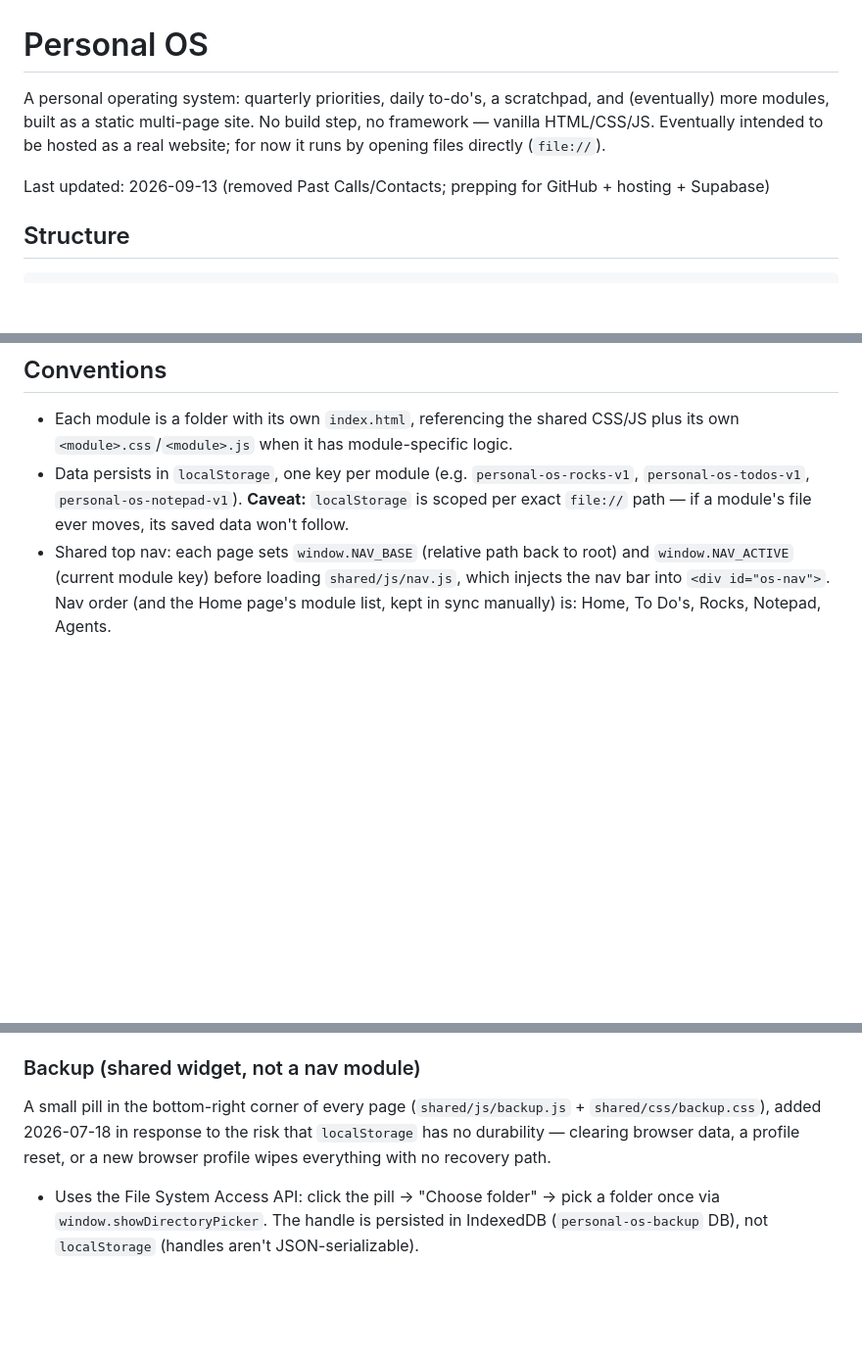
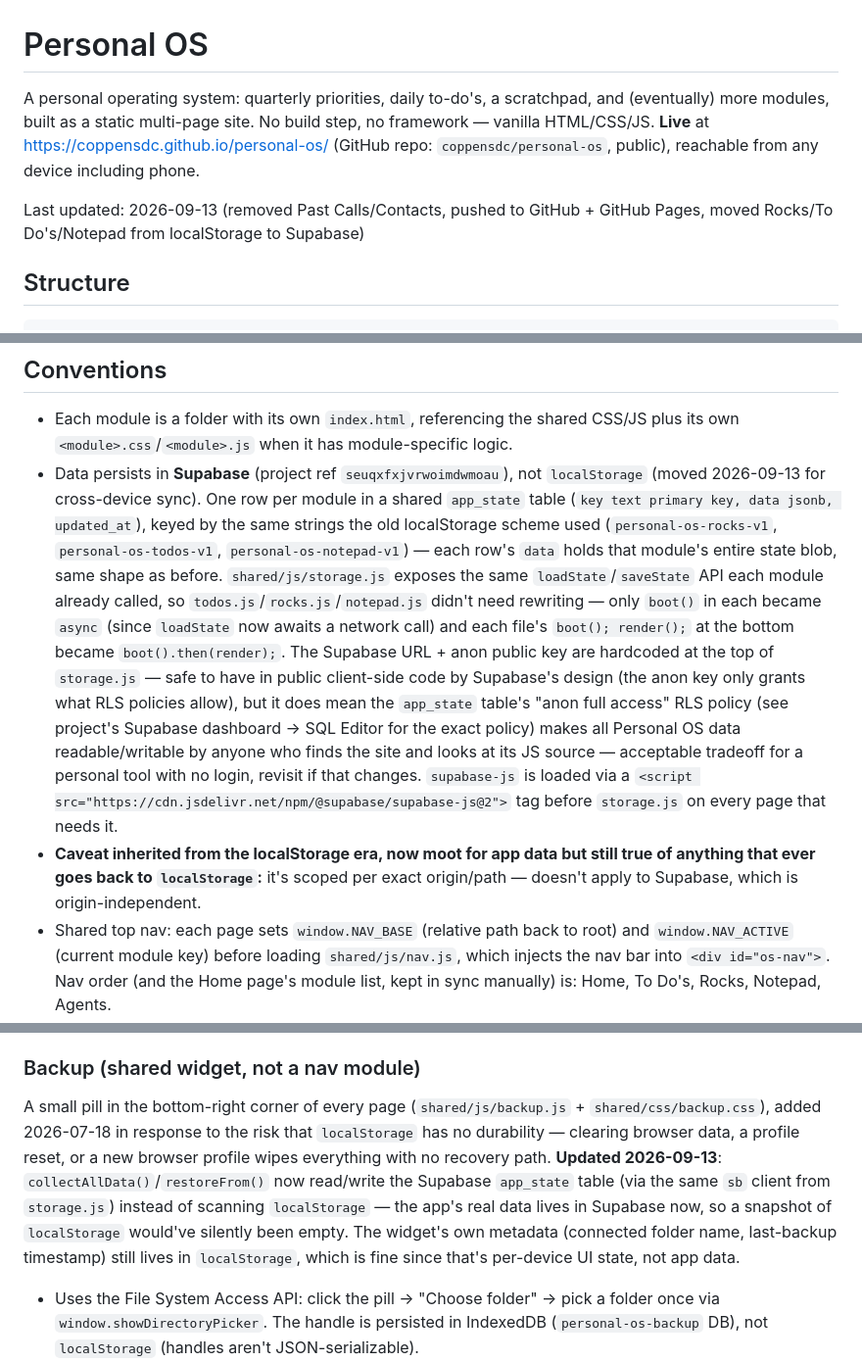
Before and after one commit to coppensdc/personal-os, a Markdown page: CLAUDE.md, 3 parts joined by grey strips. Shown at 98% size. GitHub-like rendering; blank space fills up the shorter version.

Commit message:
Document GitHub Pages hosting and Supabase migration in CLAUDE.md
Co-Authored-By: Claude Sonnet 5 <noreply@anthropic.com>

```diff
--- a/CLAUDE.md
+++ b/CLAUDE.md
@@ -1,8 +1,8 @@
 # Personal OS
 
-A personal operating system: quarterly priorities, daily to-do's, a scratchpad, and (eventually) more modules, built as a static multi-page site. No build step, no framework — vanilla HTML/CSS/JS. Eventually intended to be hosted as a real website; for now it runs by opening files directly (`file://`).
+A personal operating system: quarterly priorities, daily to-do's, a scratchpad, and (eventually) more modules, built as a static multi-page site. No build step, no framework — vanilla HTML/CSS/JS. **Live** at https://coppensdc.github.io/personal-os/ (GitHub repo: `coppensdc/personal-os`, public), reachable from any device including phone.
 
-Last updated: 2026-09-13 (removed Past Calls/Contacts; prepping for GitHub + hosting + Supabase)
+Last updated: 2026-09-13 (removed Past Calls/Contacts, pushed to GitHub + GitHub Pages, moved Rocks/To Do's/Notepad from localStorage to Supabase)
 
 ## Structure
 
@@ -19,7 +19,8 @@ shared/js/              storage.js, nav.js, backup.js
 ## Conventions
 
 - Each module is a folder with its own `index.html`, referencing the shared CSS/JS plus its own `<module>.css`/`<module>.js` when it has module-specific logic.
-- Data persists in `localStorage`, one key per module (e.g. `personal-os-rocks-v1`, `personal-os-todos-v1`, `personal-os-notepad-v1`). **Caveat:** `localStorage` is scoped per exact `file://` path — if a module's file ever moves, its saved data won't follow.
+- Data persists in **Supabase** (project ref `seuqxfxjvrwoimdwmoau`), not `localStorage` (moved 2026-09-13 for cross-device sync). One row per module in a shared `app_state` table (`key text primary key, data jsonb, updated_at`), keyed by the same strings the old localStorage scheme used (`personal-os-rocks-v1`, `personal-os-todos-v1`, `personal-os-notepad-v1`) — each row's `data` holds that module's entire state blob, same shape as before. `shared/js/storage.js` exposes the same `loadState`/`saveState` API each module already called, so `todos.js`/`rocks.js`/`notepad.js` didn't need rewriting — only `boot()` in each became `async` (since `loadState` now awaits a network call) and each file's `boot(); render();` at the bottom became `boot().then(render);`. The Supabase URL + anon public key are hardcoded at the top of `storage.js` — safe to have in public client-side code by Supabase's design (the anon key only grants what RLS policies allow), but it does mean the `app_state` table's "anon full access" RLS policy (see project's Supabase dashboard → SQL Editor for the exact policy) makes all Personal OS data readable/writable by anyone who finds the site and looks at its JS source — acceptable tradeoff for a personal tool with no login, revisit if that changes. `supabase-js` is loaded via a `<script src="https://cdn.jsdelivr.net/npm/@supabase/supabase-js@2">` tag before `storage.js` on every page that needs it.
+- **Caveat inherited from the localStorage era, now moot for app data but still true of anything that ever goes back to `localStorage`:** it's scoped per exact origin/path — doesn't apply to Supabase, which is origin-independent.
 - Shared top nav: each page sets `window.NAV_BASE` (relative path back to root) and `window.NAV_ACTIVE` (current module key) before loading `shared/js/nav.js`, which injects the nav bar into `<div id="os-nav">`. Nav order (and the Home page's module list, kept in sync manually) is: Home, To Do's, Rocks, Notepad, Agents.
 - Design tokens live in `shared/css/tokens.css` — reuse these rather than hardcoding values so modules stay visually consistent.
 - Reusable UI classes (`.row`, `.status`/`.status-dot`, `.icon-btn`, `.progress-bar`, `.empty-state`, `.add-item-btn`, `.list-row`, `.arcade-divider`) live in `shared/css/components.css`. `.card` still exists as a class name (kept on some elements for historical reasons) but is now a no-op — see Design system below.
@@ -75,7 +76,7 @@ Single freeform `<textarea>`, autosaves on every keystroke to its own `localStor
 These two Notion-backed modules were pulled out of the site (nav + home page tiles removed) as part of prepping the site for public hosting — their data (real meeting titles, participants, client labels) shouldn't sit in a public GitHub repo. The `sync-granola-calls-to-notion` scheduled task (which regenerated their `data.js` snapshots and kept Notion in sync) was deleted at the same time. The module folders themselves weren't deleted, just moved out of this repo to `Documents\Claude\Code\_archived-personal-os-modules\` (sibling to this folder) in case they're wanted back later — see memory entries `past-calls-notion-db`, `contacts-notion-db`, and `sync-granola-calls-to-notion` for the full prior architecture if reviving this.
 
 ### Backup (shared widget, not a nav module)
-A small pill in the bottom-right corner of every page (`shared/js/backup.js` + `shared/css/backup.css`), added 2026-07-18 in response to the risk that `localStorage` has no durability — clearing browser data, a profile reset, or a new browser profile wipes everything with no recovery path.
+A small pill in the bottom-right corner of every page (`shared/js/backup.js` + `shared/css/backup.css`), added 2026-07-18 in response to the risk that `localStorage` has no durability — clearing browser data, a profile reset, or a new browser profile wipes everything with no recovery path. **Updated 2026-09-13**: `collectAllData()`/`restoreFrom()` now read/write the Supabase `app_state` table (via the same `sb` client from `storage.js`) instead of scanning `localStorage` — the app's real data lives in Supabase now, so a snapshot of `localStorage` would've silently been empty. The widget's own metadata (connected folder name, last-backup timestamp) still lives in `localStorage`, which is fine since that's per-device UI state, not app data.
 - Uses the File System Access API: click the pill → "Choose folder" → pick a folder once via `window.showDirectoryPicker`. The handle is persisted in IndexedDB (`personal-os-backup` DB), not `localStorage` (handles aren't JSON-serializable).
 - **Recommended destination**: `OneDrive - Expedition Growth Capital\Documents\Claude\Personal OS - backup` — cloud-synced, so it survives this machine dying, unlike the project's own `backup/` folder (which is just a local subfolder and was the initial, less durable choice made before this was raised). Picking the folder is a manual one-time step done via the native OS picker in the user's real browser — not something Claude can do on the user's behalf.
 - Writes a dated snapshot `personal-os-backup-YYYY-MM-DD.json` (every `personal-os-*` `localStorage` key) the first time the app is opened each day — not on every keystroke — then deletes any snapshot file older than 14 days. Rolling dated snapshots were chosen over a single continuously-overwritten file specifically so a bad edit or accidental delete still leaves recent days' snapshots intact to roll back to.
```
